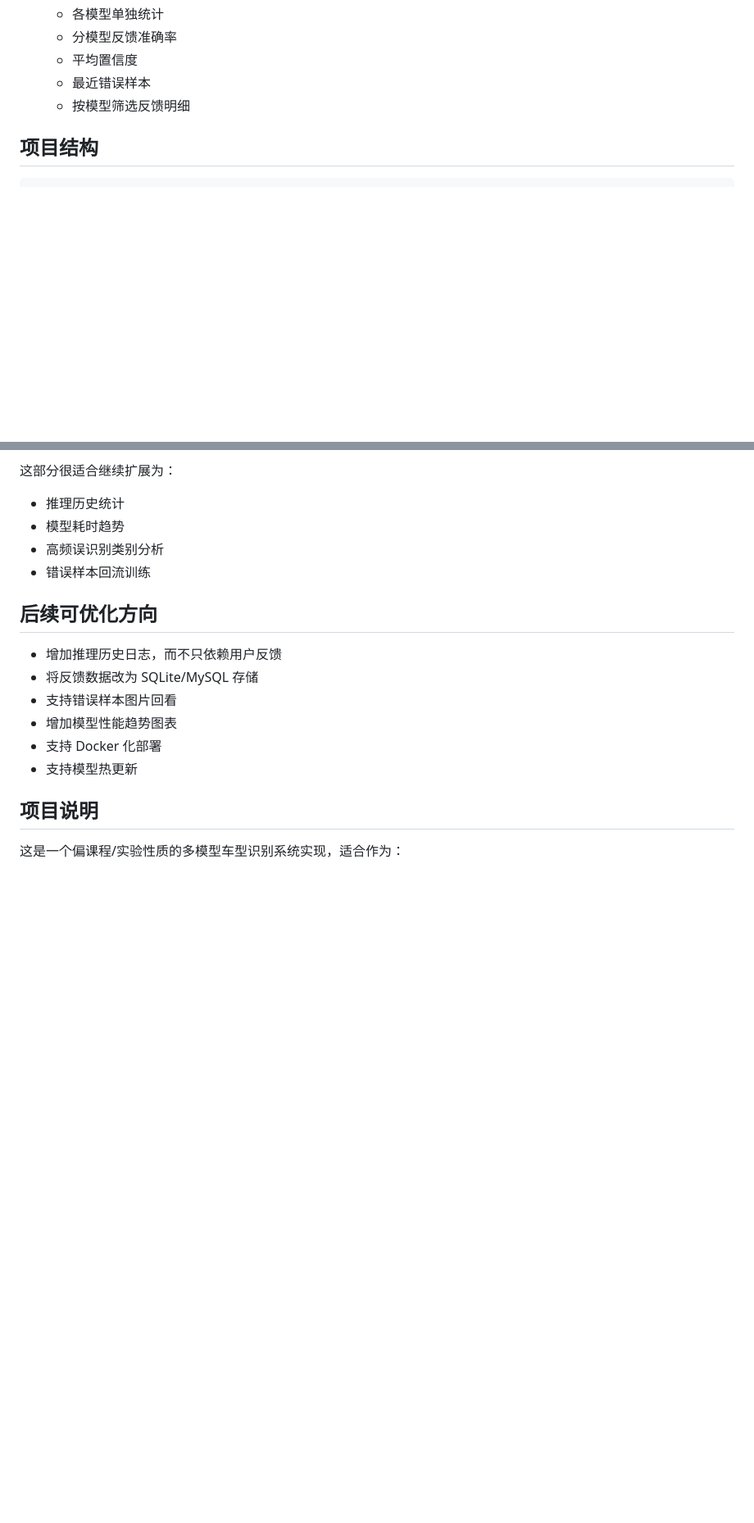
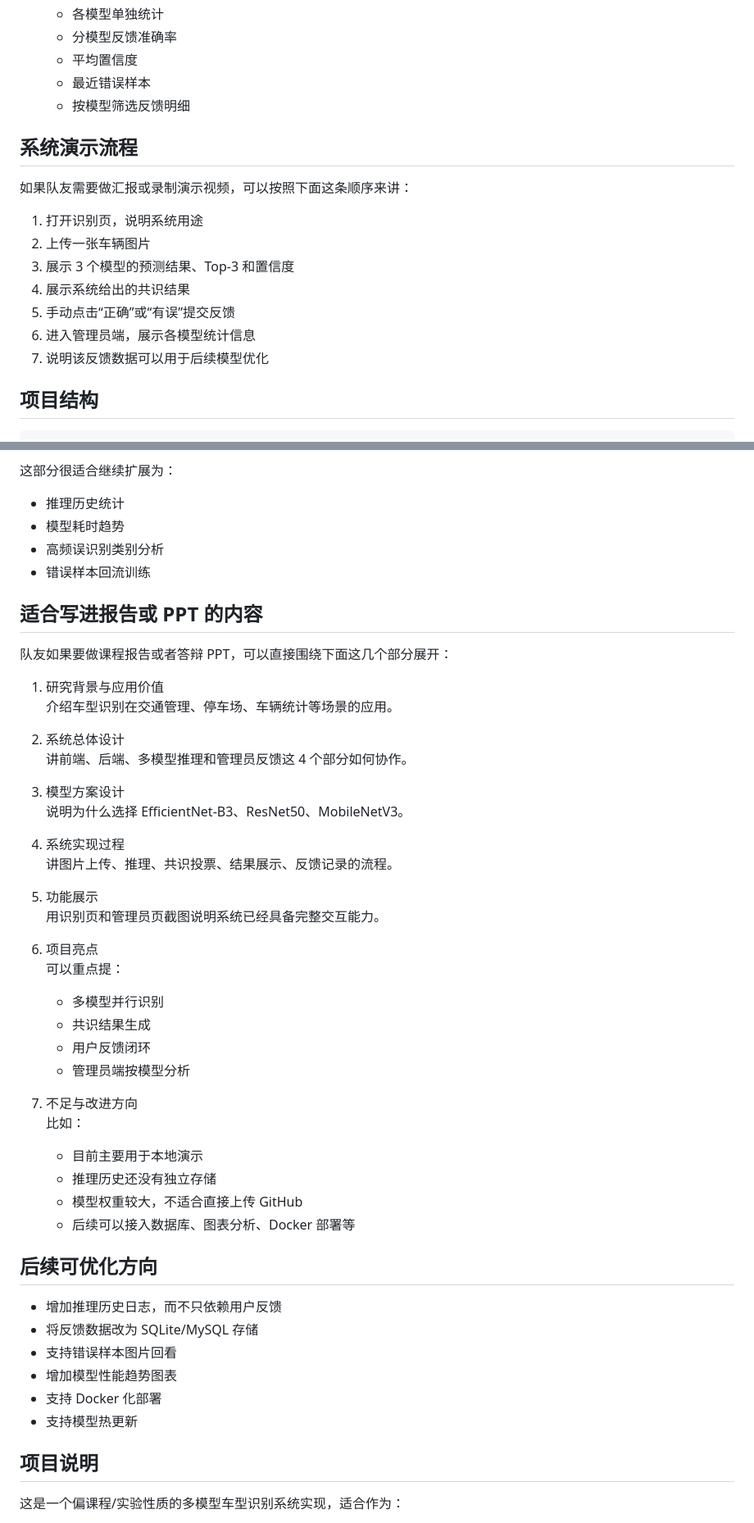
Before and after one commit to morty77704/car-model-image-recognition-system, a Markdown page: README.md, 2 parts joined by grey strips. Shown at 82% size. Drawn GitHub-style; blank space fills up the shorter version.

Commit message:
完善 README 供队友写报告和 PPT 参考

````diff
--- a/README.md
+++ b/README.md
@@ -35,6 +55,18 @@
   - 最近错误样本
   - 按模型筛选反馈明细
 
+## 系统演示流程
+
+如果队友需要做汇报或录制演示视频，可以按照下面这条顺序来讲：
+
+1. 打开识别页，说明系统用途
+2. 上传一张车辆图片
+3. 展示 3 个模型的预测结果、Top-3 和置信度
+4. 展示系统给出的共识结果
+5. 手动点击“正确”或“有误”提交反馈
+6. 进入管理员端，展示各模型统计信息
+7. 说明该反馈数据可以用于后续模型优化
+
 ## 项目结构
 
 ```text
@@ -158,6 +232,39 @@ python -m uvicorn main:app --host 0.0.0.0 --port 8080
 - 高频误识别类别分析
 - 错误样本回流训练
 
+## 适合写进报告或 PPT 的内容
+
+队友如果要做课程报告或者答辩 PPT，可以直接围绕下面这几个部分展开：
+
+1. 研究背景与应用价值
+   介绍车型识别在交通管理、停车场、车辆统计等场景的应用。
+
+2. 系统总体设计
+   讲前端、后端、多模型推理和管理员反馈这 4 个部分如何协作。
+
+3. 模型方案设计
+   说明为什么选择 EfficientNet-B3、ResNet50、MobileNetV3。
+
+4. 系统实现过程
+   讲图片上传、推理、共识投票、结果展示、反馈记录的流程。
+
+5. 功能展示
+   用识别页和管理员页截图说明系统已经具备完整交互能力。
+
+6. 项目亮点
+   可以重点提：
+   - 多模型并行识别
+   - 共识结果生成
+   - 用户反馈闭环
+   - 管理员端按模型分析
+
+7. 不足与改进方向
+   比如：
+   - 目前主要用于本地演示
+   - 推理历史还没有独立存储
+   - 模型权重较大，不适合直接上传 GitHub
+   - 后续可以接入数据库、图表分析、Docker 部署等
+
 ## 后续可优化方向
 
 - 增加推理历史日志，而不只依赖用户反馈
````
Also changed, not shown: other parts of README.md (+73 -1 lines).
